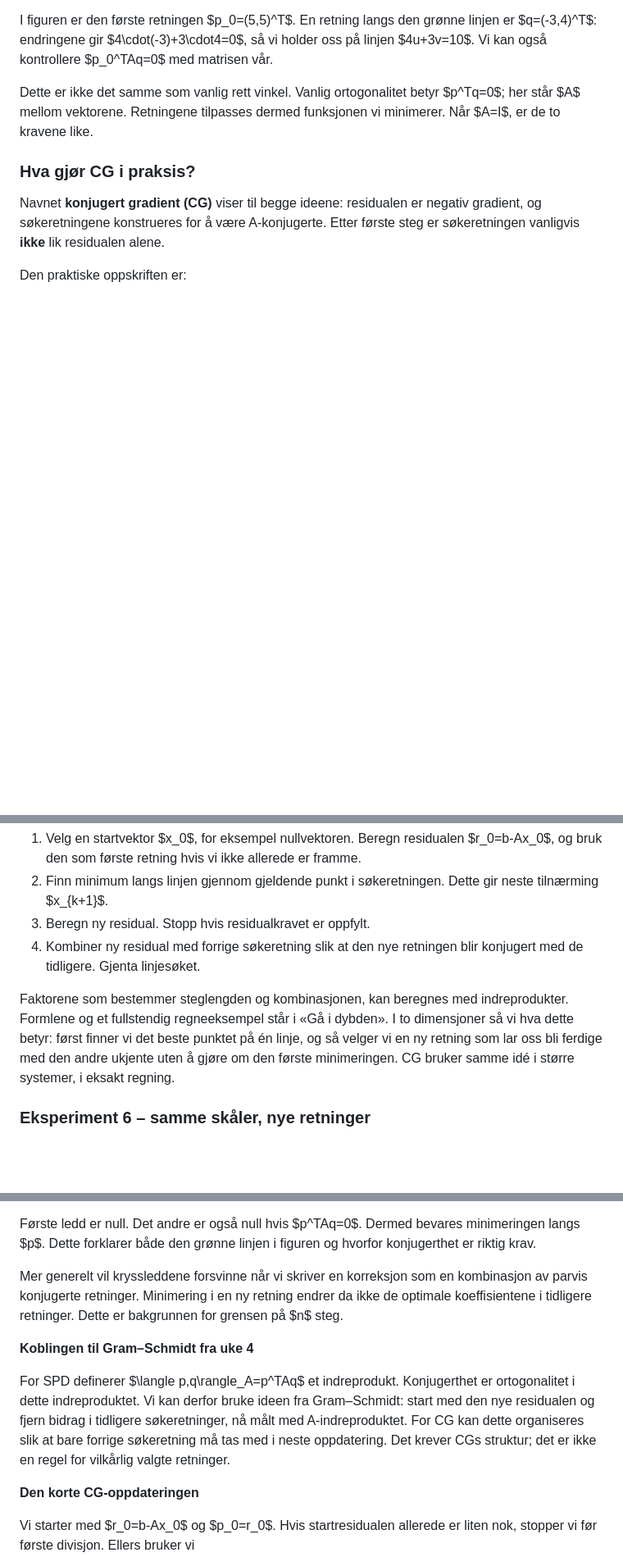
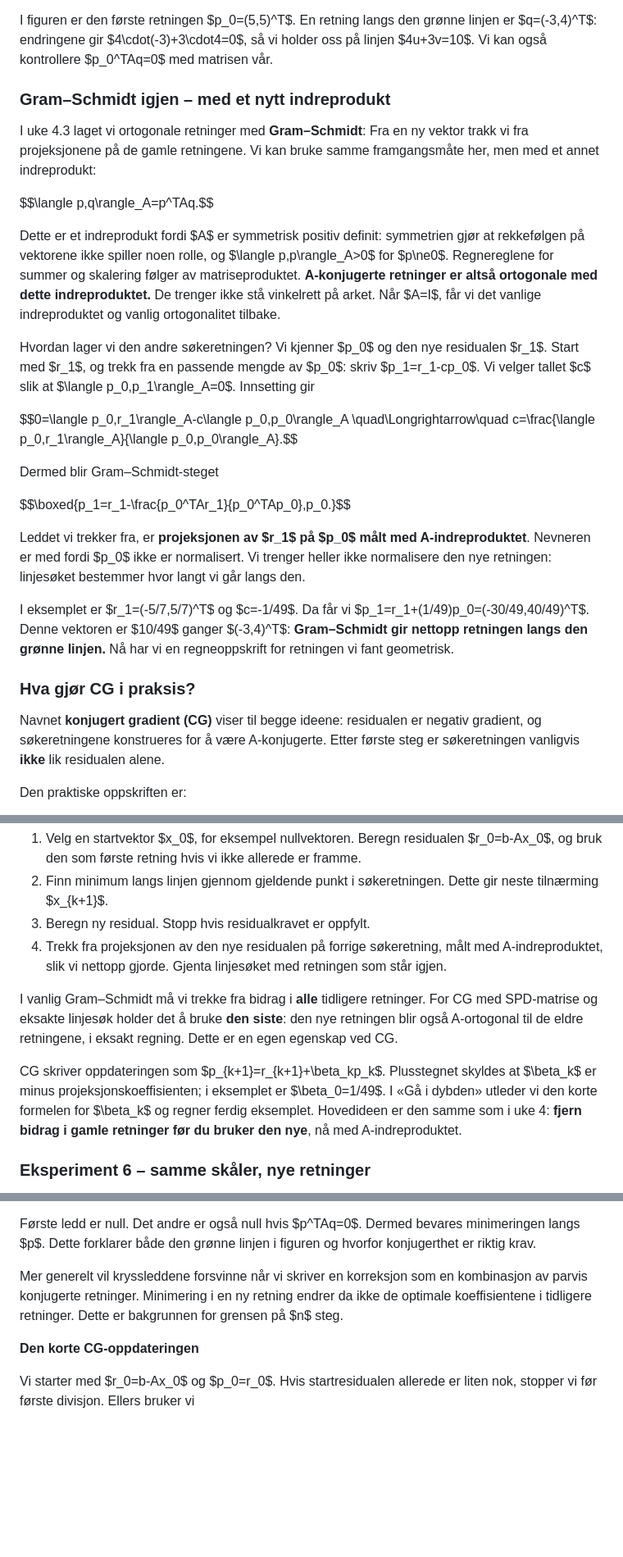
Before and after one commit to aacchhee/ingmat3a_ntnu, a Markdown page: _includes/linalg/uke6.md, 3 parts joined by grey strips. Shown at 82% size. Drawn GitHub-style; folded sections open; blank space fills up the shorter version.

Commit message:
Explain CG through Gram-Schmidt in the A-inner product in section 6.6

```diff
--- a/_includes/linalg/uke6.md
+++ b/_includes/linalg/uke6.md
@@ -1743,9 +1743,45 @@ den grønne linjen er $q=(-3,4)^T$: endringene gir
 $4\cdot(-3)+3\cdot4=0$, så vi holder oss på linjen $4u+3v=10$.
 Vi kan også kontrollere $p_0^TAq=0$ med matrisen vår.
 
-Dette er ikke det samme som vanlig rett vinkel. Vanlig ortogonalitet
-betyr $p^Tq=0$; her står $A$ mellom vektorene. Retningene tilpasses
-dermed funksjonen vi minimerer. Når $A=I$, er de to kravene like.
+### Gram–Schmidt igjen – med et nytt indreprodukt
+
+I uke 4.3 laget vi ortogonale retninger med **Gram–Schmidt**:
+Fra en ny vektor trakk vi fra projeksjonene på de gamle retningene.
+Vi kan bruke samme framgangsmåte her, men med et annet indreprodukt:
+
+$$\langle p,q\rangle_A=p^TAq.$$
+
+Dette er et indreprodukt fordi $A$ er symmetrisk positiv definit:
+symmetrien gjør at rekkefølgen på vektorene ikke spiller noen rolle,
+og $\langle p,p\rangle_A>0$ for $p\ne0$. Regnereglene for summer og
+skalering følger av matriseproduktet.
+**A-konjugerte retninger er altså ortogonale med dette indreproduktet.**
+De trenger ikke stå vinkelrett på arket. Når $A=I$, får vi det vanlige
+indreproduktet og vanlig ortogonalitet tilbake.
+
+Hvordan lager vi den andre søkeretningen? Vi kjenner $p_0$ og den nye
+residualen $r_1$. Start med $r_1$, og trekk fra en passende mengde av
+$p_0$: skriv $p_1=r_1-cp_0$. Vi velger tallet $c$ slik at
+$\langle p_0,p_1\rangle_A=0$. Innsetting gir
+
+$$0=\langle p_0,r_1\rangle_A-c\langle p_0,p_0\rangle_A
+\quad\Longrightarrow\quad
+c=\frac{\langle p_0,r_1\rangle_A}{\langle p_0,p_0\rangle_A}.$$
+
+Dermed blir Gram–Schmidt-steget
+
+$$\boxed{p_1=r_1-\frac{p_0^TAr_1}{p_0^TAp_0}\,p_0.}$$
+
+Leddet vi trekker fra, er **projeksjonen av $r_1$ på $p_0$ målt med
+A-indreproduktet**. Nevneren er med fordi $p_0$ ikke er normalisert.
+Vi trenger heller ikke normalisere den nye retningen: linjesøket
+bestemmer hvor langt vi går langs den.
+
+I eksemplet er $r_1=(-5/7,5/7)^T$ og $c=-1/49$. Da får vi
+$p_1=r_1+(1/49)p_0=(-30/49,40/49)^T$. Denne vektoren er
+$10/49$ ganger $(-3,4)^T$: **Gram–Schmidt gir nettopp retningen langs
+den grønne linjen.** Nå har vi en regneoppskrift for retningen vi
+fant geometrisk.
 
 ### Hva gjør CG i praksis?
 
@@ -1761,15 +1797,21 @@ Den praktiske oppskriften er:
 2. Finn minimum langs linjen gjennom gjeldende punkt i søkeretningen.
    Dette gir neste tilnærming $x_{k+1}$.
 3. Beregn ny residual. Stopp hvis residualkravet er oppfylt.
-4. Kombiner ny residual med forrige søkeretning slik at den nye
-   retningen blir konjugert med de tidligere. Gjenta linjesøket.
-
-Faktorene som bestemmer steglengden og kombinasjonen, kan beregnes
-med indreprodukter. Formlene og et fullstendig regneeksempel står
-i «Gå i dybden». I to dimensjoner så vi hva dette betyr: først finner
-vi det beste punktet på én linje, og så velger vi en ny retning som
-lar oss bli ferdige med den andre ukjente uten å gjøre om den første
-minimeringen. CG bruker samme idé i større systemer, i eksakt regning.
+4. Trekk fra projeksjonen av den nye residualen på forrige søkeretning,
+   målt med A-indreproduktet, slik vi nettopp gjorde. Gjenta linjesøket
+   med retningen som står igjen.
+
+I vanlig Gram–Schmidt må vi trekke fra bidrag i **alle** tidligere
+retninger. For CG med SPD-matrise og eksakte linjesøk holder det å
+bruke **den siste**: den nye retningen blir også A-ortogonal til de
+eldre retningene, i eksakt regning. Dette er en egen egenskap ved CG.
+
+CG skriver oppdateringen som $p_{k+1}=r_{k+1}+\beta_kp_k$.
+Plusstegnet skyldes at $\beta_k$ er minus projeksjonskoeffisienten;
+i eksemplet er $\beta_0=1/49$. I «Gå i dybden» utleder vi den korte
+formelen for $\beta_k$ og regner ferdig eksemplet. Hovedideen er den
+samme som i uke 4: **fjern bidrag i gamle retninger før du bruker den
+nye**, nå med A-indreproduktet.
 
 ### Eksperiment 6 – samme skåler, nye retninger
 
@@ -1895,16 +1937,6 @@ som en kombinasjon av parvis konjugerte retninger. Minimering i en
 ny retning endrer da ikke de optimale koeffisientene i tidligere
 retninger. Dette er bakgrunnen for grensen på $n$ steg.
 
-**Koblingen til Gram–Schmidt fra uke 4**
-
-For SPD definerer $\langle p,q\rangle_A=p^TAq$ et indreprodukt.
-Konjugerthet er ortogonalitet i dette indreproduktet. Vi kan derfor
-bruke ideen fra Gram–Schmidt: start med den nye residualen og fjern
-bidrag i tidligere søkeretninger, nå målt med A-indreproduktet.
-For CG kan dette organiseres slik at bare forrige søkeretning må
-tas med i neste oppdatering. Det krever CGs struktur; det er ikke
-en regel for vilkårlig valgte retninger.
-
 **Den korte CG-oppdateringen**
 
 Vi starter med $r_0=b-Ax_0$ og $p_0=r_0$. Hvis startresidualen allerede
```
